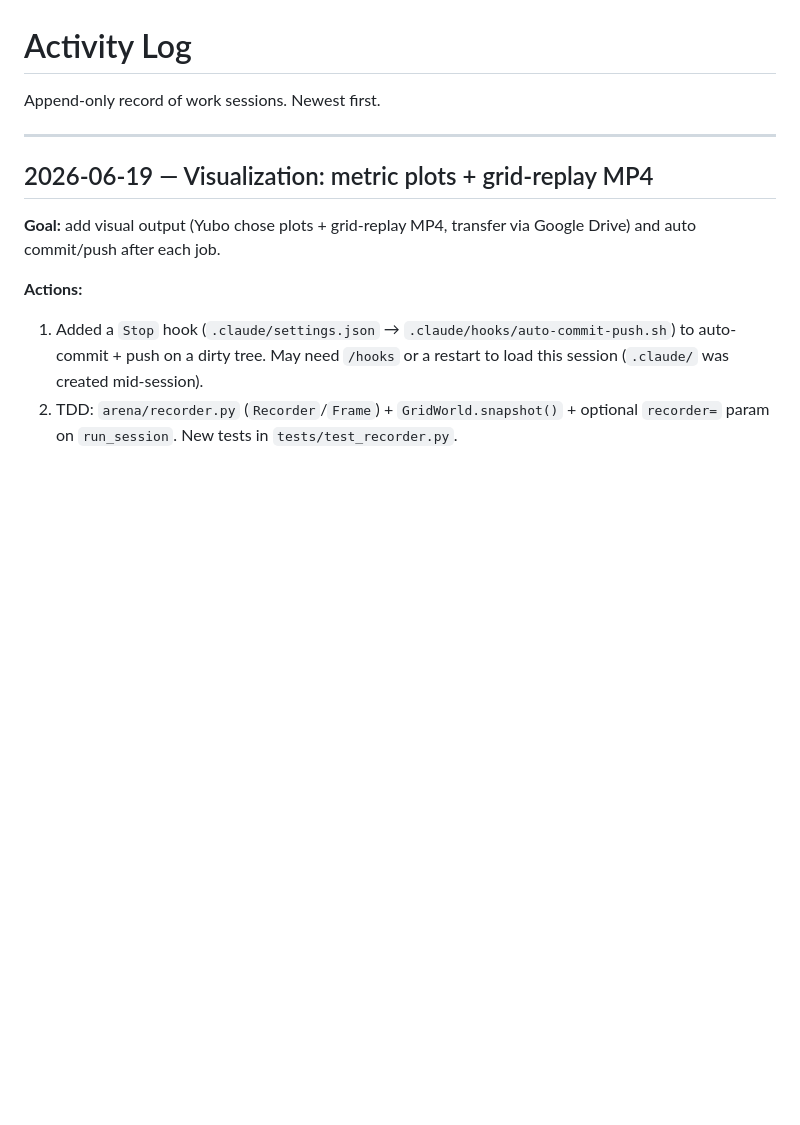
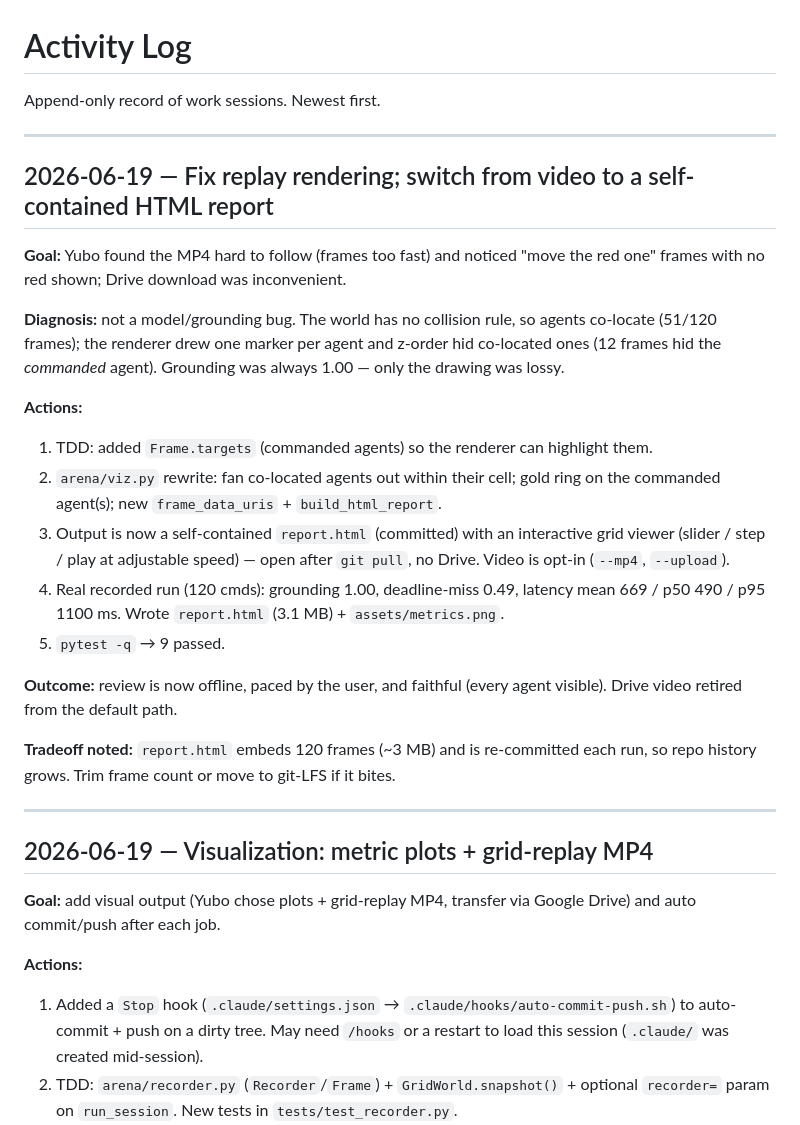
Before and after one commit to yuboshell/world-commander-bench, a Markdown page: LOG.md, the part around the change. GitHub-like rendering; blank space fills up the shorter version.

```diff
--- a/LOG.md
+++ b/LOG.md
@@ -1,6 +1,35 @@
 # Activity Log
 
 Append-only record of work sessions. Newest first.
+
+---
+
+## 2026-06-19 — Fix replay rendering; switch from video to a self-contained HTML report
+
+**Goal:** Yubo found the MP4 hard to follow (frames too fast) and noticed
+"move the red one" frames with no red shown; Drive download was inconvenient.
+
+**Diagnosis:** not a model/grounding bug. The world has no collision rule, so
+agents co-locate (51/120 frames); the renderer drew one marker per agent and
+z-order hid co-located ones (12 frames hid the *commanded* agent). Grounding was
+always 1.00 — only the drawing was lossy.
+
+**Actions:**
+1. TDD: added `Frame.targets` (commanded agents) so the renderer can highlight them.
+2. `arena/viz.py` rewrite: fan co-located agents out within their cell; gold ring
+   on the commanded agent(s); new `frame_data_uris` + `build_html_report`.
+3. Output is now a self-contained `report.html` (committed) with an interactive
+   grid viewer (slider / step / play at adjustable speed) — open after `git pull`,
+   no Drive. Video is opt-in (`--mp4`, `--upload`).
+4. Real recorded run (120 cmds): grounding 1.00, deadline-miss 0.49, latency
+   mean 669 / p50 490 / p95 1100 ms. Wrote `report.html` (3.1 MB) + `assets/metrics.png`.
+5. `pytest -q` → 9 passed.
+
+**Outcome:** review is now offline, paced by the user, and faithful (every agent
+visible). Drive video retired from the default path.
+
+**Tradeoff noted:** `report.html` embeds 120 frames (~3 MB) and is re-committed
+each run, so repo history grows. Trim frame count or move to git-LFS if it bites.
 
 ---
 
```
Also changed, not shown: REPORT.md (+15 -9 lines), assets/metrics.png, 6 other files.
